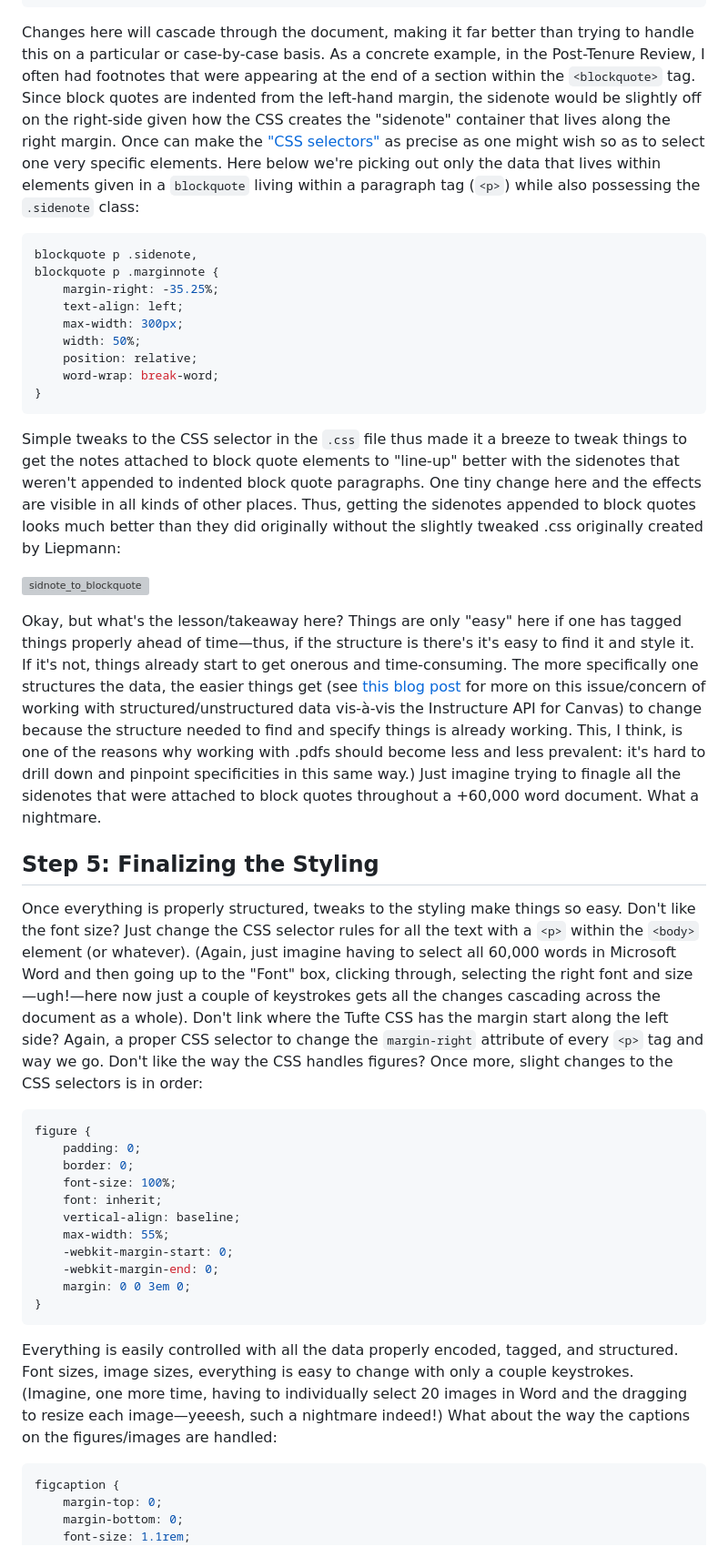
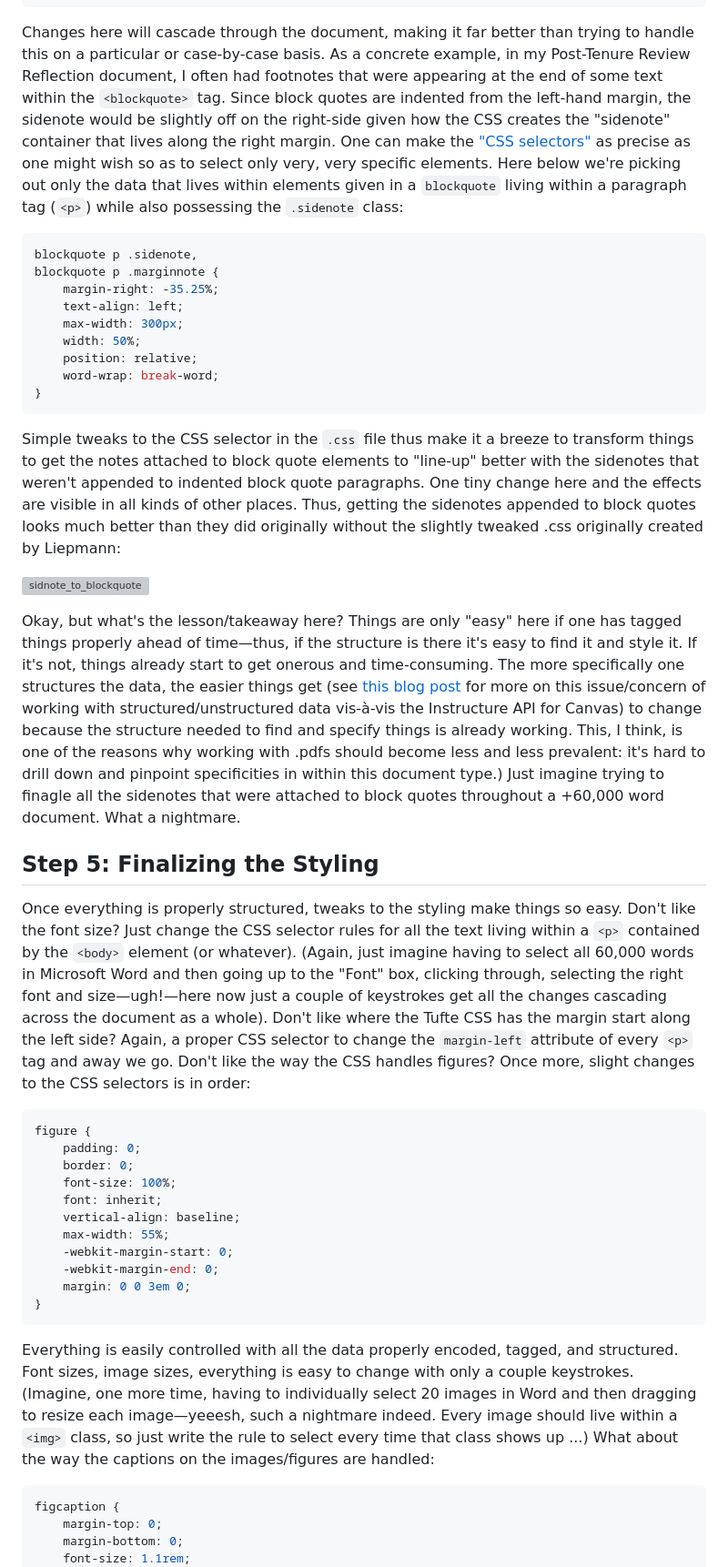
Before and after one commit to kspicer80/kspicer_ptrr, a Markdown page: how_to.md, the part around one of its changes. Shown at 91% size. Drawn GitHub-style; grey boxes are pictures that could not be loaded.

````diff
--- a/how_to.md
+++ b/how_to.md
@@ -176,7 +176,7 @@ Let's see if I can make this clear using the html of the Markdown file we now ha
 }
 ```
 
-Changes here will cascade through the document, making it far better than trying to handle this on a particular or case-by-case basis. As a concrete example, in the Post-Tenure Review, I often had footnotes that were appearing at the end of a section within the ```<blockquote>``` tag. Since block quotes are indented from the left-hand margin, the sidenote would be slightly off on the right-side given how the CSS creates the "sidenote" container that lives along the right margin. Once can make the ["CSS selectors"](https://www.w3schools.com/cssref/css_selectors.php) as precise as one might wish so as to select one very specific elements. Here below we're picking out only the data that lives within elements given in a ```blockquote``` living within a paragraph tag (```<p>```) while also possessing the ```.sidenote``` class:
+Changes here will cascade through the document, making it far better than trying to handle this on a particular or case-by-case basis. As a concrete example, in my Post-Tenure Review Reflection document, I often had footnotes that were appearing at the end of some text within the ```<blockquote>``` tag. Since block quotes are indented from the left-hand margin, the sidenote would be slightly off on the right-side given how the CSS creates the "sidenote" container that lives along the right margin. One can make the ["CSS selectors"](https://www.w3schools.com/cssref/css_selectors.php) as precise as one might wish so as to select only very, very specific elements. Here below we're picking out only the data that lives within elements given in a ```blockquote``` living within a paragraph tag (```<p>```) while also possessing the ```.sidenote``` class:
 
 ``` css
 blockquote p .sidenote,
@@ -190,15 +190,15 @@ blockquote p .marginnote {
 }
 ```
 
-Simple tweaks to the CSS selector in the ```.css``` file thus made it a breeze to tweak things to get the notes attached to block quote elements to "line-up" better with the sidenotes that weren't appended to indented block quote paragraphs. One tiny change here and the effects are visible in all kinds of other places. Thus, getting the sidenotes appended to block quotes looks much better than they did originally without the slightly tweaked .css originally created by Liepmann:
+Simple tweaks to the CSS selector in the ```.css``` file thus make it a breeze to transform things to get the notes attached to block quote elements to "line-up" better with the sidenotes that weren't appended to indented block quote paragraphs. One tiny change here and the effects are visible in all kinds of other places. Thus, getting the sidenotes appended to block quotes looks much better than they did originally without the slightly tweaked .css originally created by Liepmann:
 
 ![sidnote_to_blockquote](ptrr_materials/1_supporting_materials/c_images/sidnote_for_blockquotes.png)
 
-Okay, but what's the lesson/takeaway here? Things are only "easy" here if one has tagged things properly ahead of time—thus, if the structure is there's it's easy to find it and style it. If it's not, things already start to get onerous and time-consuming. The more specifically one structures the data, the easier things get (see [this blog post](https://kspicer80.github.io/posts/2023-01-13-canvas-live-api-work/) for more on this issue/concern of working with structured/unstructured data vis-à-vis the Instructure API for Canvas) to change because the structure needed to find and specify things is already working. This, I think, is one of the reasons why working with .pdfs should become less and less prevalent: it's hard to drill down and pinpoint specificities in this same way.) Just imagine trying to finagle all the sidenotes that were attached to block quotes throughout a +60,000 word document. What a nightmare.
+Okay, but what's the lesson/takeaway here? Things are only "easy" here if one has tagged things properly ahead of time—thus, if the structure is there it's easy to find it and style it. If it's not, things already start to get onerous and time-consuming. The more specifically one structures the data, the easier things get (see [this blog post](https://kspicer80.github.io/posts/2023-01-13-canvas-live-api-work/) for more on this issue/concern of working with structured/unstructured data vis-à-vis the Instructure API for Canvas) to change because the structure needed to find and specify things is already working. This, I think, is one of the reasons why working with .pdfs should become less and less prevalent: it's hard to drill down and pinpoint specificities in within this document type.) Just imagine trying to finagle all the sidenotes that were attached to block quotes throughout a +60,000 word document. What a nightmare.
 
 ## Step 5: Finalizing the Styling
 
-Once everything is properly structured, tweaks to the styling make things so easy. Don't like the font size? Just change the CSS selector rules for all the text with a ```<p>``` within the ```<body>``` element (or whatever). (Again, just imagine having to select all 60,000 words in Microsoft Word and then going up to the "Font" box, clicking through, selecting the right font and size—ugh!—here now just a couple of keystrokes gets all the changes cascading across the document as a whole). Don't link where the Tufte CSS has the margin start along the left side? Again, a proper CSS selector to change the ```margin-right``` attribute of every ```<p>``` tag and way we go. Don't like the way the CSS handles figures? Once more, slight changes to the CSS selectors is in order:
+Once everything is properly structured, tweaks to the styling make things so easy. Don't like the font size? Just change the CSS selector rules for all the text living within a ```<p>``` contained by the ```<body>``` element (or whatever). (Again, just imagine having to select all 60,000 words in Microsoft Word and then going up to the "Font" box, clicking through, selecting the right font and size—ugh!—here now just a couple of keystrokes get all the changes cascading across the document as a whole). Don't like where the Tufte CSS has the margin start along the left side? Again, a proper CSS selector to change the ```margin-left``` attribute of every ```<p>``` tag and away we go. Don't like the way the CSS handles figures? Once more, slight changes to the CSS selectors is in order:
 
 ``` css
 figure {
@@ -214,7 +214,7 @@ figure {
 }
 ```
 
-Everything is easily controlled with all the data properly encoded, tagged, and structured. Font sizes, image sizes, everything is easy to change with only a couple keystrokes. (Imagine, one more time, having to individually select 20 images in Word and the dragging to resize each image—yeeesh, such a nightmare indeed!) What about the way the captions on the figures/images are handled:
+Everything is easily controlled with all the data properly encoded, tagged, and structured. Font sizes, image sizes, everything is easy to change with only a couple keystrokes. (Imagine, one more time, having to individually select 20 images in Word and then dragging to resize each image—yeeesh, such a nightmare indeed. Every image should live within a ```<img>``` class, so just write the rule to select every time that class shows up ...) What about the way the captions on the images/figures are handled:
 
 ``` css
 figcaption {
````
Also changed, not shown: other parts of how_to.md (+16 -16 lines).
